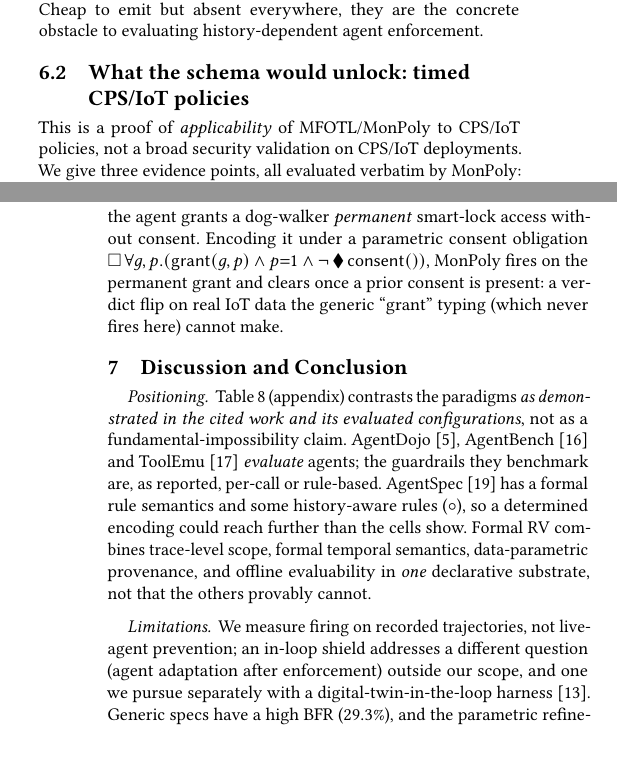
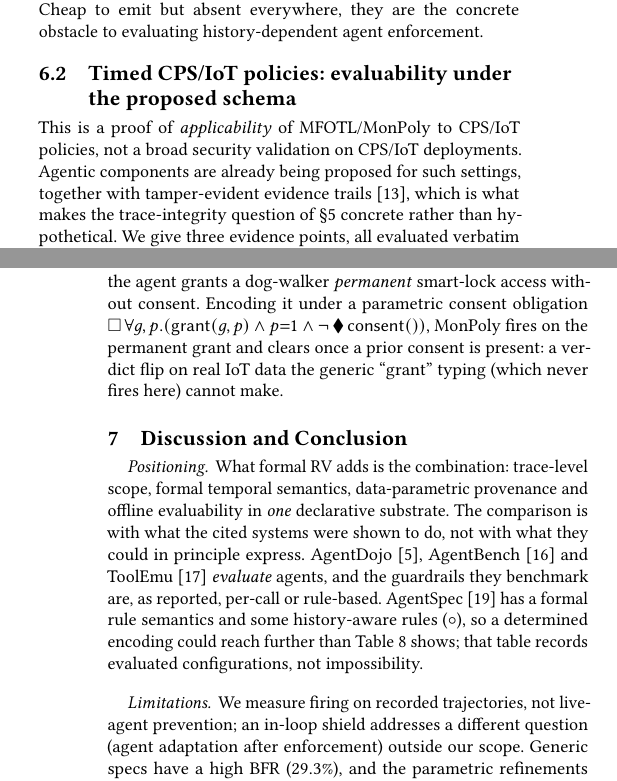
Before and after one commit to nikos-kekatos/formal-rv-tool-using-llm-agents, a LaTeX paper (paper/paper.tex): two parts of the columns of pages 7 and 8 of 12, joined at a grey line, cut so that both start at the same text, the shorter picture padded with empty space. Compiled offline with pdfLaTeX.

Commit message:
Drop the under-review MESAS citation, add the published RESILAGENT one, and cut filler
Citations: the digital-twin-in-the-loop entry is removed, bib and cite site both, since
"abstract accepted; full paper under review" is not a citable status. RESILAGENT
replaces it: accepted, presented and published at IEEE CSR 2026, EPES track, so it
carries no such caveat. It is cited in the CPS/IoT scope paragraph, where agentic
components with tamper-evident evidence trails make this paper's trace-integrity
question concrete rather than hypothetical. Twenty-two entries, twenty-two cited.

Titles: "Threats to the Verdict: Canonicalisation and Provenance" becomes "Threats to
Verdict Validity" -- the subtitle duplicated the two subsection names directly below it,
and only two of nine section titles use a colon. "Threats to validity" is also the
standard term where the previous title was metaphorical. "What the schema would unlock"
becomes "Timed CPS/IoT policies: evaluability under the proposed schema".

The Positioning paragraph opened with a disclaimer about what the appendix table does
not claim. It now opens with the claim itself and puts the scoping second.

Filler removed: "first-class requirement" (and the orphan paragraph it sat in, now
attached properly), "genuinely" twice, "substantially", "simply" three times, and my own
"the contrast between the two is the point". Also replaced "MFOTL buys" with "expresses"
and "What each field buys" with "The contribution of each field". A sweep for the usual
markers -- "it is worth noting", "notably", "crucially", "moreover", "leverage",
"underscore", hedge stacks -- returned nothing.

Co-Authored-By: Claude Opus 5 (1M context) <noreply@anthropic.com>

```diff
--- a/paper/paper.tex
+++ b/paper/paper.tex
@@ -884,11 +886,11 @@ enforcement.
 
 % ============================================================================
 
-\subsection{What the schema would unlock: timed CPS/IoT policies}
+\subsection{Timed CPS/IoT policies: evaluability under the proposed schema}
 \label{sec:cps}
 
 This is a proof of \emph{applicability} of MFOTL/MonPoly to CPS/IoT policies,
-not a broad security validation on CPS/IoT deployments. We give three evidence points,
+not a broad security validation on CPS/IoT deployments. Agentic components are already being proposed for such settings, together with tamper-evident evidence trails~\cite{resilagent2026}, which is what makes the trace-integrity question of \S\ref{sec:canon} concrete rather than hypothetical. We give three evidence points,
 all evaluated verbatim by MonPoly: \emph{timed} (metric) actuation policies, a
 multi-instance building trace, and a real (small) IoT subset.
 
@@ -963,21 +965,20 @@ clears once a prior consent is present: a verdict flip on real IoT data the gene
 \section{Discussion and Conclusion}
 \label{sec:concl}
 
-\paragraph{Positioning} Table~\ref{tab:matrix} (appendix) contrasts the paradigms
-\emph{as demonstrated in the cited work and its evaluated configurations}, not as a
-fundamental-impossibility claim. AgentDojo~\cite{agentdojo2024},
-AgentBench~\cite{agentbench2024} and ToolEmu~\cite{toolemu2023} \emph{evaluate} agents;
-the guardrails they benchmark are, as reported, per-call or rule-based.
-AgentSpec~\cite{agentspec2026} has a formal rule semantics and some history-aware rules
-($\circ$), so a determined encoding could reach further than the cells show. Formal RV
-combines trace-level scope, formal temporal semantics, data-parametric provenance, and
-offline evaluability in \emph{one} declarative substrate, not that the others
-provably cannot.
+\paragraph{Positioning} What formal RV adds is the combination: trace-level scope,
+formal temporal semantics, data-parametric provenance and offline evaluability in
+\emph{one} declarative substrate. The comparison is with what the cited systems were
+shown to do, not with what they could in principle express.
+AgentDojo~\cite{agentdojo2024}, AgentBench~\cite{agentbench2024} and
+ToolEmu~\cite{toolemu2023} \emph{evaluate} agents, and the guardrails they benchmark are,
+as reported, per-call or rule-based. AgentSpec~\cite{agentspec2026} has a formal rule
+semantics and some history-aware rules ($\circ$), so a determined encoding could reach
+further than Table~\ref{tab:matrix} shows; that table records evaluated configurations,
+not impossibility.
 
 \paragraph{Limitations} We measure firing on recorded trajectories, not live-agent
 prevention; an in-loop shield addresses a different question (agent adaptation after
-enforcement) outside our scope, and one we pursue separately with a digital-twin-in-the-loop
-harness~\cite{mesasdtloop2026}. Generic specs have a high BFR ($29.3\%$), and the
+enforcement) outside our scope. Generic specs have a high BFR ($29.3\%$), and the
 parametric refinements that reduce it are evaluated for banking and workspace only.
 STAC lacks preconditions ($6/483$ chains by tool name; \S\ref{sec:gap}), so its generic obligations reduce to
 typed-action detection; the metric power of MFOTL is exercised in the CPS/IoT study
```
Also changed, not shown: paper/references.bib (+13 -13 lines), paper/paper.pdf, paper/paper.tex (22 more changed lines).
